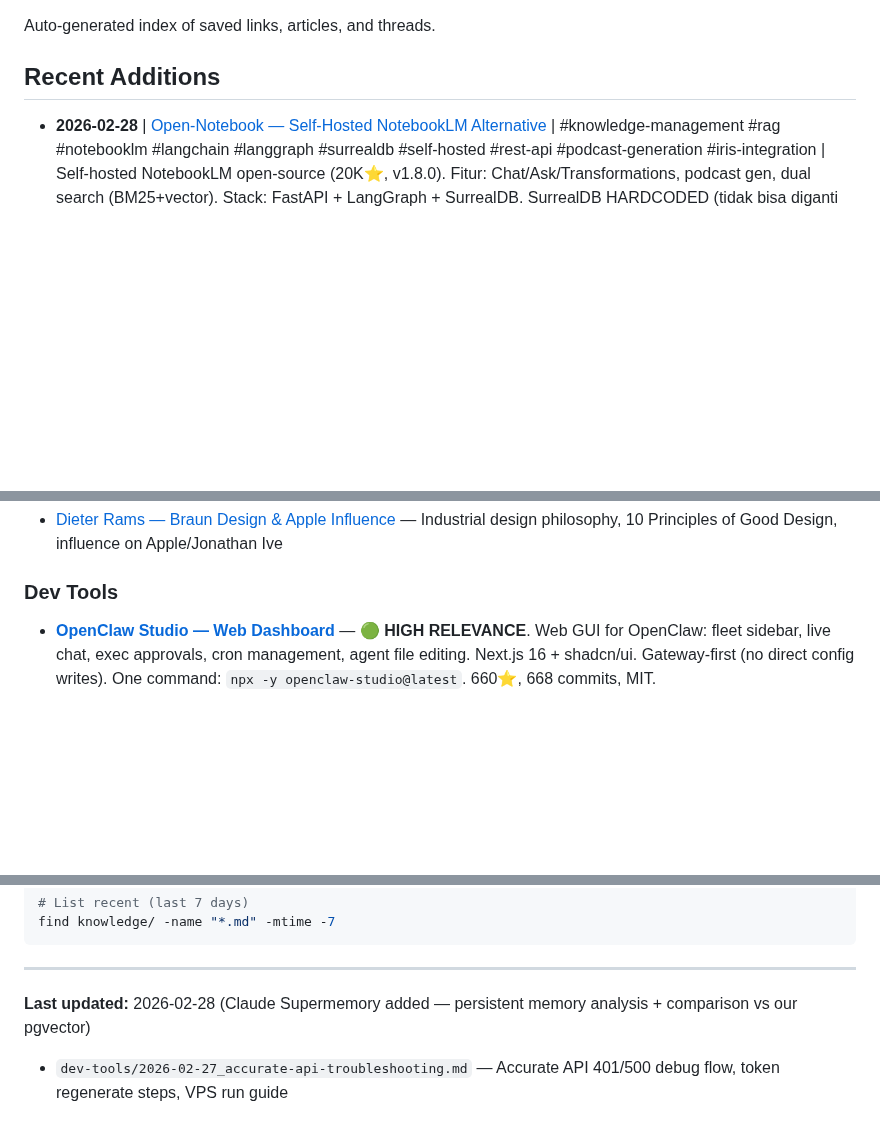
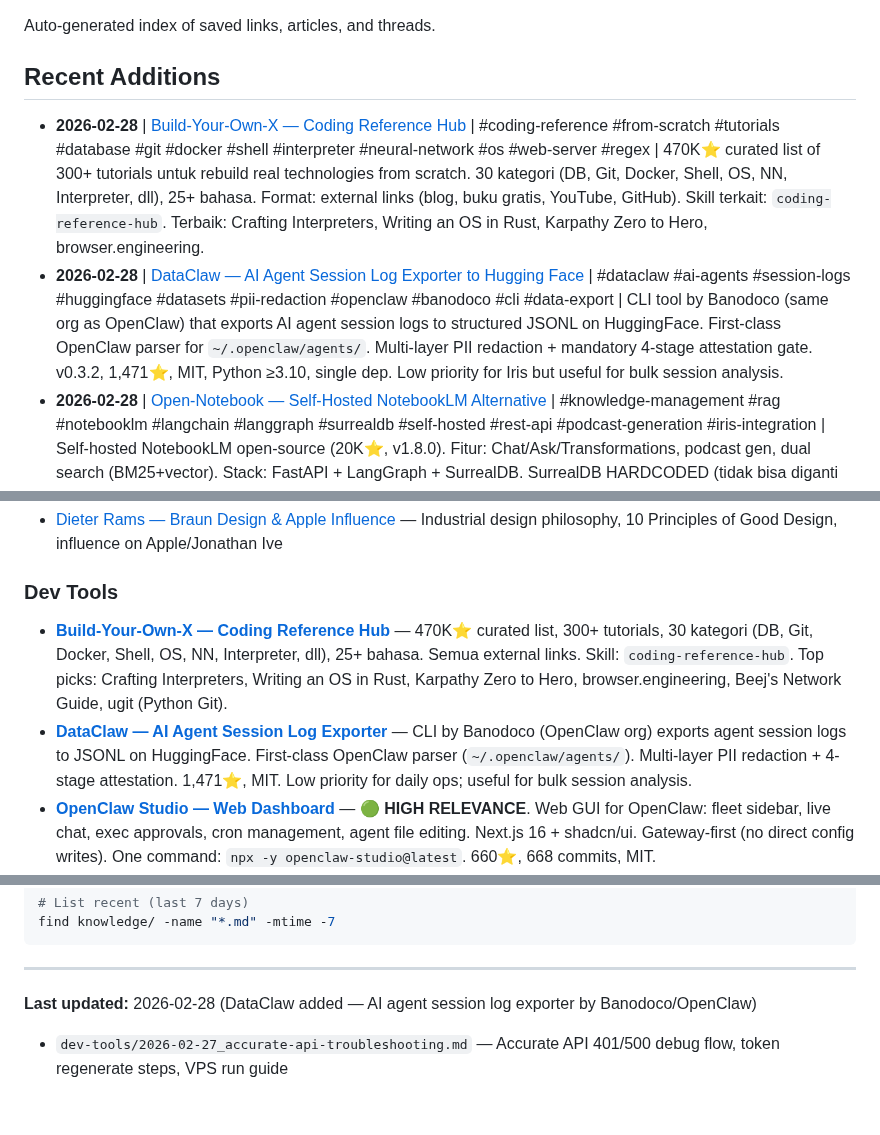
Before and after one commit to database-zuma/iris-openclaw-template, a Markdown page: knowledge/INDEX.md, 3 parts joined by grey strips. GitHub-like rendering; blank space fills up the shorter version.

Commit message:
knowledge+skill: add build-your-own-x as coding reference hub — knowledge file, coding-reference-hub skill, SKILLS_INDEX routing

```diff
--- a/knowledge/INDEX.md
+++ b/knowledge/INDEX.md
@@ -4,6 +4,8 @@ Auto-generated index of saved links, articles, and threads.
 
 ## Recent Additions
 
+- **2026-02-28** | [Build-Your-Own-X — Coding Reference Hub](dev-tools/2026-02-28_build-your-own-x.md) | #coding-reference #from-scratch #tutorials #database #git #docker #shell #interpreter #neural-network #os #web-server #regex | 470K⭐ curated list of 300+ tutorials untuk rebuild real technologies from scratch. 30 kategori (DB, Git, Docker, Shell, OS, NN, Interpreter, dll), 25+ bahasa. Format: external links (blog, buku gratis, YouTube, GitHub). Skill terkait: `coding-reference-hub`. Terbaik: Crafting Interpreters, Writing an OS in Rust, Karpathy Zero to Hero, browser.engineering.
+- **2026-02-28** | [DataClaw — AI Agent Session Log Exporter to Hugging Face](dev-tools/2026-02-28_dataclaw.md) | #dataclaw #ai-agents #session-logs #huggingface #datasets #pii-redaction #openclaw #banodoco #cli #data-export | CLI tool by Banodoco (same org as OpenClaw) that exports AI agent session logs to structured JSONL on HuggingFace. First-class OpenClaw parser for `~/.openclaw/agents/`. Multi-layer PII redaction + mandatory 4-stage attestation gate. v0.3.2, 1,471⭐, MIT, Python ≥3.10, single dep. Low priority for Iris but useful for bulk session analysis.
 - **2026-02-28** | [Open-Notebook — Self-Hosted NotebookLM Alternative](ai-agents/2026-02-28_open-notebook.md) | #knowledge-management #rag #notebooklm #langchain #langgraph #surrealdb #self-hosted #rest-api #podcast-generation #iris-integration | Self-hosted NotebookLM open-source (20K⭐, v1.8.0). Fitur: Chat/Ask/Transformations, podcast gen, dual search (BM25+vector). Stack: FastAPI + LangGraph + SurrealDB. SurrealDB HARDCODED (tidak bisa diganti PostgreSQL — deliberate: 1 DB menggantikan Postgres+Redis+Celery+VectorDB). Relevan sebagai knowledge management microservice untuk Iris via REST API. Effort integrasi: ~2-4 jam wrap API jadi Iris tools.
 - **2026-02-28** | [prompts.chat — AI Prompt Library Analysis for Iris](ai-agents/2026-02-28_promptschat-analysis.md) | #prompts #iris-upgrade #anti-hallucination #communication #skills | 1,341 community prompts analyzed (145 featured). Top patterns: confidence tagging ([Accurate]/[iSeller]/[Estimated]/[Manual]), anti-hallucination guardrails, strip AI voice (banned word list + burstiness), CLAUDE.md framework for SKILL.md audit, tiered output (QUICK/STANDARD/DETAIL). 5 new skill recs + system prompt changes ready to apply.
 - **2026-02-28** | [Claude Supermemory — Persistent Memory Plugin for Claude Code](ai-agents/2026-02-28_claude-supermemory.md) | #memory #claude-code #persistent-memory #saas #supermemory #vector-search #auto-capture #paid-service | Hosted SaaS memory layer untuk Claude Code sessions. Auto-capture conversations, signal extraction (keyword-based), team memory via container tags. $19/mo Pro required. NOT untuk Iris (beda ecosystem). Tapi auto-capture + signal extraction concepts bisa di-adopt ke pgvector system kita. 2.2k⭐.
@@ -58,6 +60,8 @@ Auto-generated index of saved links, articles, and threads.
 - [Dieter Rams — Braun Design & Apple Influence](design/2026-02-14_research_dieter-rams-braun.md) — Industrial design philosophy, 10 Principles of Good Design, influence on Apple/Jonathan Ive
 
 ### Dev Tools
+- **[Build-Your-Own-X — Coding Reference Hub](dev-tools/2026-02-28_build-your-own-x.md)** — 470K⭐ curated list, 300+ tutorials, 30 kategori (DB, Git, Docker, Shell, OS, NN, Interpreter, dll), 25+ bahasa. Semua external links. Skill: `coding-reference-hub`. Top picks: Crafting Interpreters, Writing an OS in Rust, Karpathy Zero to Hero, browser.engineering, Beej's Network Guide, ugit (Python Git).
+- **[DataClaw — AI Agent Session Log Exporter](dev-tools/2026-02-28_dataclaw.md)** — CLI by Banodoco (OpenClaw org) exports agent session logs to JSONL on HuggingFace. First-class OpenClaw parser (`~/.openclaw/agents/`). Multi-layer PII redaction + 4-stage attestation. 1,471⭐, MIT. Low priority for daily ops; useful for bulk session analysis.
 - **[OpenClaw Studio — Web Dashboard](dev-tools/2026-02-28_openclaw-studio.md)** — 🟢 **HIGH RELEVANCE**. Web GUI for OpenClaw: fleet sidebar, live chat, exec approvals, cron management, agent file editing. Next.js 16 + shadcn/ui. Gateway-first (no direct config writes). One command: `npx -y openclaw-studio@latest`. 660⭐, 668 commits, MIT.
 - **[OpenClaw Cost Optimization Playbook](dev-tools/2026-02-28_openclaw-cost-optimization-playbook.md)** — 65-70% cost cut. Model tiering (Opus→Sonnet→Flash), QMD local search (90% token reduction), session memory fix (50kb→8kb), Ollama for free repetitive tasks, heartbeats→Flash. Session fix URGENT for Iris.
 - **[Awesome OpenClaw Use Cases](dev-tools/2026-02-28_awesome-openclaw-usecases.md)** — 30 real use cases (11k⭐). Deep dives: Self-healing server (cron+SSH+kubectl), STATE.yaml subagent pattern, multi-agent Telegram team, multi-channel customer service (80% auto), Second Brain. **Security:** AI hardcodes secrets — use TruffleHog + local Gitea.
@@ -96,6 +100,6 @@ find knowledge/ -name "*.md" -mtime -7
 
 ---
 
-**Last updated:** 2026-02-28 (Claude Supermemory added — persistent memory analysis + comparison vs our pgvector)
+**Last updated:** 2026-02-28 (DataClaw added — AI agent session log exporter by Banodoco/OpenClaw)
 
 - `dev-tools/2026-02-27_accurate-api-troubleshooting.md` — Accurate API 401/500 debug flow, token regenerate steps, VPS run guide
```
Also changed, not shown: SKILLS_INDEX.md (+9 -1 lines), knowledge/dev-tools/2026-02-28_build-your-own-x.md (added, +122 -0 lines).
